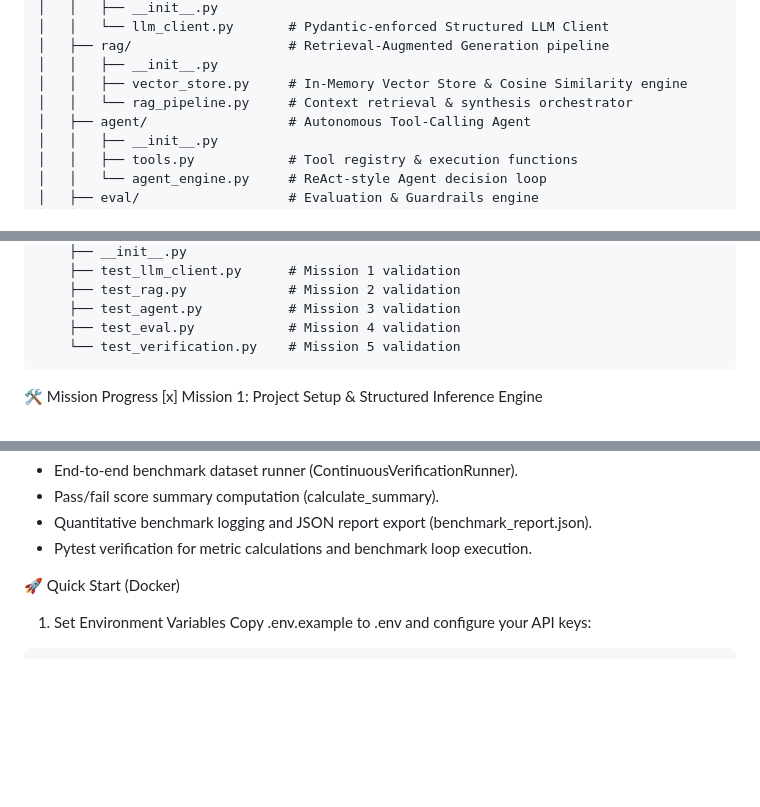
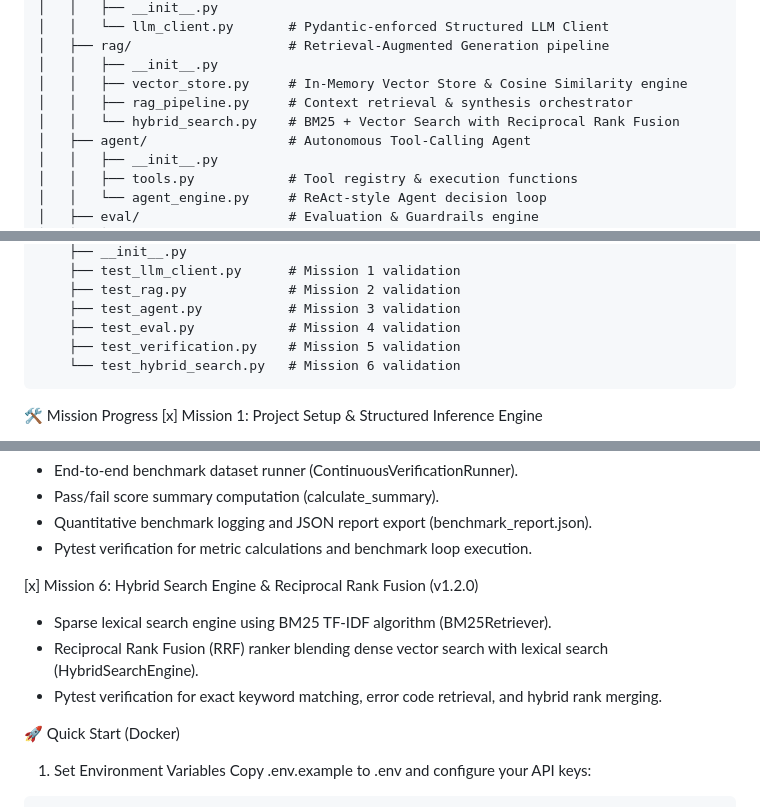
Before and after one commit to hasla-ai/LLM, a Markdown page: README.md, 3 parts joined by grey strips. GitHub-like rendering; blank space fills up the shorter version.

Commit message:
docs: update README and ARCHITECTURE with Mission 6 Hybrid Search details

````diff
--- a/README.md
+++ b/README.md
@@ -21,7 +21,8 @@ llm-engineering-lab/
 │   ├── rag/                    # Retrieval-Augmented Generation pipeline
 │   │   ├── __init__.py
 │   │   ├── vector_store.py     # In-Memory Vector Store & Cosine Similarity engine
-│   │   └── rag_pipeline.py     # Context retrieval & synthesis orchestrator
+│   │   ├── rag_pipeline.py     # Context retrieval & synthesis orchestrator
+│   │   └── hybrid_search.py    # BM25 + Vector Search with Reciprocal Rank Fusion
 │   ├── agent/                  # Autonomous Tool-Calling Agent
 │   │   ├── __init__.py
 │   │   ├── tools.py            # Tool registry & execution functions
@@ -40,7 +41,8 @@ llm-engineering-lab/
     ├── test_rag.py             # Mission 2 validation
     ├── test_agent.py           # Mission 3 validation
     ├── test_eval.py            # Mission 4 validation
-    └── test_verification.py    # Mission 5 validation
+    ├── test_verification.py    # Mission 5 validation
+    └── test_hybrid_search.py   # Mission 6 validation
 ```
 
 🛠️ Mission Progress
@@ -85,6 +87,11 @@ llm-engineering-lab/
  - Quantitative benchmark logging and JSON report export (benchmark_report.json).
  - Pytest verification for metric calculations and benchmark loop execution.
 
+ [x] Mission 6: Hybrid Search Engine & Reciprocal Rank Fusion (v1.2.0)
+ - Sparse lexical search engine using BM25 TF-IDF algorithm (BM25Retriever).
+ - Reciprocal Rank Fusion (RRF) ranker blending dense vector search with lexical search (HybridSearchEngine).
+ - Pytest verification for exact keyword matching, error code retrieval, and hybrid rank merging.
+
 
 🚀 Quick Start (Docker)
 1. Set Environment Variables
````
Also changed, not shown: ARCHITECTURE.md (+34 -0 lines).
